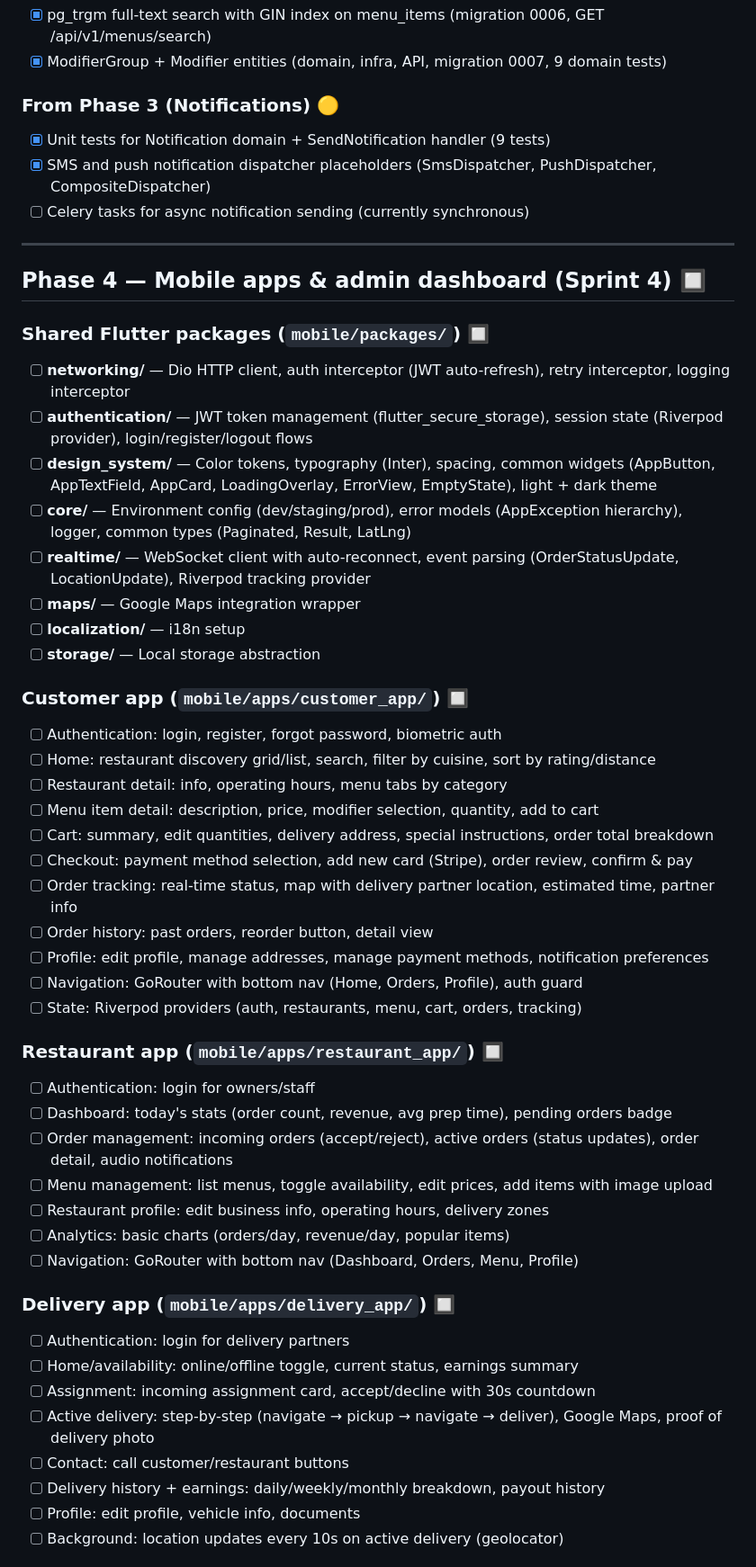
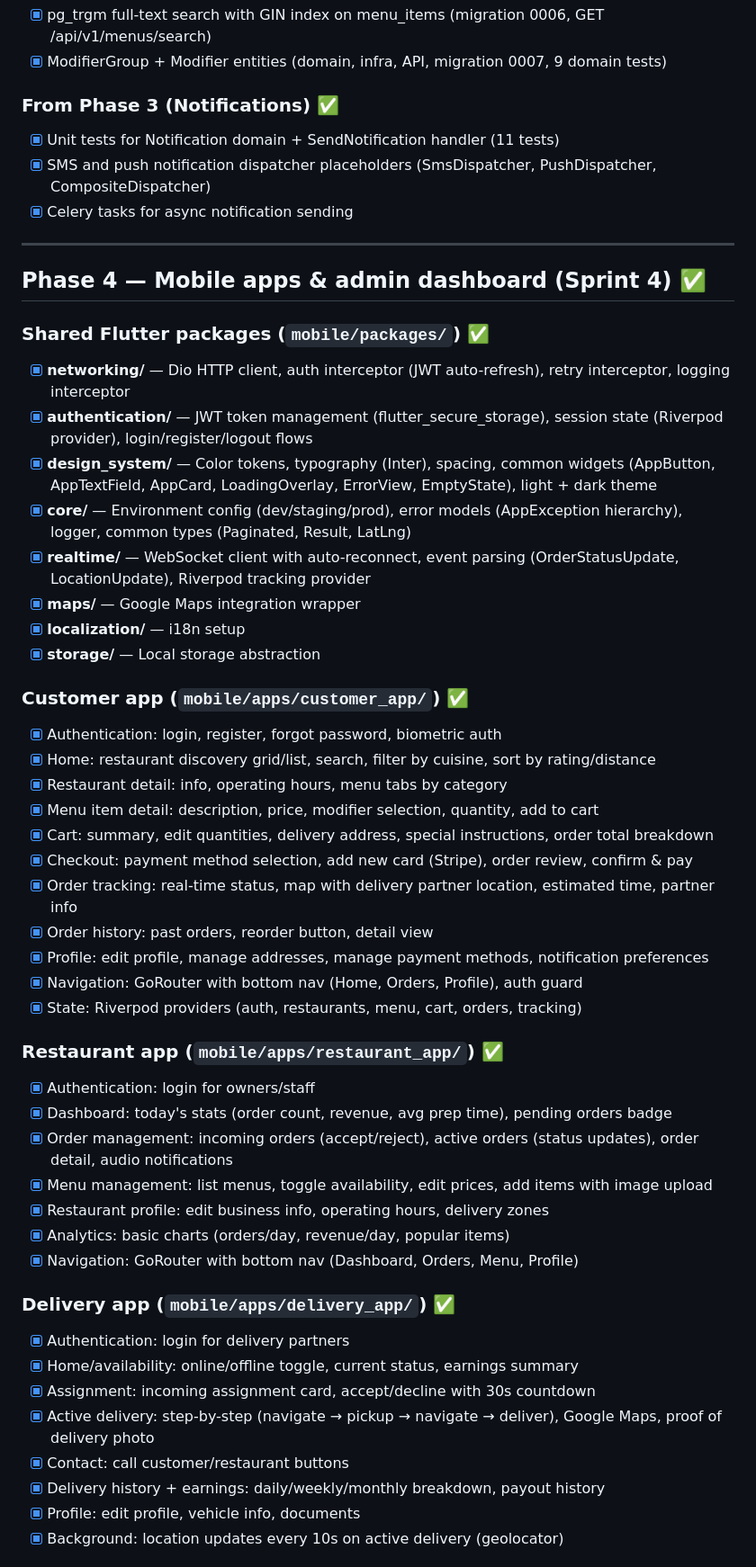
Before and after one commit to flexmindinnovations/restaurant-platform, a Markdown page: docs/TODO.md, the part around one of its changes. Shown at 90% size. Drawn GitHub-style.

Commit message:
docs: update TODO with Phase 4 completion status

```diff
--- a/docs/TODO.md
+++ b/docs/TODO.md
@@ -162,54 +162,54 @@
 - [x] pg_trgm full-text search with GIN index on menu_items (migration 0006, GET /api/v1/menus/search)
 - [x] ModifierGroup + Modifier entities (domain, infra, API, migration 0007, 9 domain tests)
 
-### From Phase 3 (Notifications) 🟡
-- [x] Unit tests for Notification domain + SendNotification handler (9 tests)
+### From Phase 3 (Notifications) ✅
+- [x] Unit tests for Notification domain + SendNotification handler (11 tests)
 - [x] SMS and push notification dispatcher placeholders (SmsDispatcher, PushDispatcher, CompositeDispatcher)
-- [ ] Celery tasks for async notification sending (currently synchronous)
+- [x] Celery tasks for async notification sending
 
 ---
 
-## Phase 4 — Mobile apps & admin dashboard (Sprint 4) 🔲
+## Phase 4 — Mobile apps & admin dashboard (Sprint 4) ✅
 
-### Shared Flutter packages (`mobile/packages/`) 🔲
-- [ ] **networking/** — Dio HTTP client, auth interceptor (JWT auto-refresh), retry interceptor, logging interceptor
-- [ ] **authentication/** — JWT token management (flutter_secure_storage), session state (Riverpod provider), login/register/logout flows
-- [ ] **design_system/** — Color tokens, typography (Inter), spacing, common widgets (AppButton, AppTextField, AppCard, LoadingOverlay, ErrorView, EmptyState), light + dark theme
-- [ ] **core/** — Environment config (dev/staging/prod), error models (AppException hierarchy), logger, common types (Paginated, Result, LatLng)
-- [ ] **realtime/** — WebSocket client with auto-reconnect, event parsing (OrderStatusUpdate, LocationUpdate), Riverpod tracking provider
-- [ ] **maps/** — Google Maps integration wrapper
-- [ ] **localization/** — i18n setup
-- [ ] **storage/** — Local storage abstraction
+### Shared Flutter packages (`mobile/packages/`) ✅
+- [x] **networking/** — Dio HTTP client, auth interceptor (JWT auto-refresh), retry interceptor, logging interceptor
+- [x] **authentication/** — JWT token management (flutter_secure_storage), session state (Riverpod provider), login/register/logout flows
+- [x] **design_system/** — Color tokens, typography (Inter), spacing, common widgets (AppButton, AppTextField, AppCard, LoadingOverlay, ErrorView, EmptyState), light + dark theme
+- [x] **core/** — Environment config (dev/staging/prod), error models (AppException hierarchy), logger, common types (Paginated, Result, LatLng)
+- [x] **realtime/** — WebSocket client with auto-reconnect, event parsing (OrderStatusUpdate, LocationUpdate), Riverpod tracking provider
+- [x] **maps/** — Google Maps integration wrapper
+- [x] **localization/** — i18n setup
+- [x] **storage/** — Local storage abstraction
 
-### Customer app (`mobile/apps/customer_app/`) 🔲
-- [ ] Authentication: login, register, forgot password, biometric auth
-- [ ] Home: restaurant discovery grid/list, search, filter by cuisine, sort by rating/distance
-- [ ] Restaurant detail: info, operating hours, menu tabs by category
-- [ ] Menu item detail: description, price, modifier selection, quantity, add to cart
-- [ ] Cart: summary, edit quantities, delivery address, special instructions, order total breakdown
-- [ ] Checkout: payment method selection, add new card (Stripe), order review, confirm & pay
-- [ ] Order tracking: real-time status, map with delivery partner location, estimated time, partner info
-- [ ] Order history: past orders, reorder button, detail view
-- [ ] Profile: edit profile, manage addresses, manage payment methods, notification preferences
-- [ ] Navigation: GoRouter with bottom nav (Home, Orders, Profile), auth guard
-- [ ] State: Riverpod providers (auth, restaurants, menu, cart, orders, tracking)
+### Customer app (`mobile/apps/customer_app/`) ✅
+- [x] Authentication: login, register, forgot password, biometric auth
+- [x] Home: restaurant discovery grid/list, search, filter by cuisine, sort by rating/distance
+- [x] Restaurant detail: info, operating hours, menu tabs by category
+- [x] Menu item detail: description, price, modifier selection, quantity, add to cart
+- [x] Cart: summary, edit quantities, delivery address, special instructions, order total breakdown
+- [x] Checkout: payment method selection, add new card (Stripe), order review, confirm & pay
+- [x] Order tracking: real-time status, map with delivery partner location, estimated time, partner info
+- [x] Order history: past orders, reorder button, detail view
+- [x] Profile: edit profile, manage addresses, manage payment methods, notification preferences
+- [x] Navigation: GoRouter with bottom nav (Home, Orders, Profile), auth guard
+- [x] State: Riverpod providers (auth, restaurants, menu, cart, orders, tracking)
 
-### Restaurant app (`mobile/apps/restaurant_app/`) 🔲
-- [ ] Authentication: login for owners/staff
-- [ ] Dashboard: today's stats (order count, revenue, avg prep time), pending orders badge
-- [ ] Order management: incoming orders (accept/reject), active orders (status updates), order detail, audio notifications
-- [ ] Menu management: list menus, toggle availability, edit prices, add items with image upload
-- [ ] Restaurant profile: edit business info, operating hours, delivery zones
-- [ ] Analytics: basic charts (orders/day, revenue/day, popular items)
-- [ ] Navigation: GoRouter with bottom nav (Dashboard, Orders, Menu, Profile)
+### Restaurant app (`mobile/apps/restaurant_app/`) ✅
+- [x] Authentication: login for owners/staff
+- [x] Dashboard: today's stats (order count, revenue, avg prep time), pending orders badge
+- [x] Order management: incoming orders (accept/reject), active orders (status updates), order detail, audio notifications
+- [x] Menu management: list menus, toggle availability, edit prices, add items with image upload
+- [x] Restaurant profile: edit business info, operating hours, delivery zones
+- [x] Analytics: basic charts (orders/day, revenue/day, popular items)
+- [x] Navigation: GoRouter with bottom nav (Dashboard, Orders, Menu, Profile)
 
-### Delivery app (`mobile/apps/delivery_app/`) 🔲
-- [ ] Authentication: login for delivery partners
-- [ ] Home/availability: online/offline toggle, current status, earnings summary
-- [ ] Assignment: incoming assignment card, accept/decline with 30s countdown
-- [ ] Active delivery: step-by-step (navigate → pickup → navigate → deliver), Google Maps, proof of delivery photo
-- [ ] Contact: call customer/restaurant buttons
-- [ ] Delivery history + earnings: daily/weekly/monthly breakdown, payout history
-- [ ] Profile: edit profile, vehicle info, documents
-- [ ] Background: location updates every 10s on active delivery (geolocator)
+### Delivery app (`mobile/apps/delivery_app/`) ✅
+- [x] Authentication: login for delivery partners
+- [x] Home/availability: online/offline toggle, current status, earnings summary
+- [x] Assignment: incoming assignment card, accept/decline with 30s countdown
+- [x] Active delivery: step-by-step (navigate → pickup → navigate → deliver), Google Maps, proof of delivery photo
+- [x] Contact: call customer/restaurant buttons
+- [x] Delivery history + earnings: daily/weekly/monthly breakdown, payout history
+- [x] Profile: edit profile, vehicle info, documents
+- [x] Background: location updates every 10s on active delivery (geolocator)
 
```
Also changed, not shown: other parts of docs/TODO.md (+34 -34 lines).
